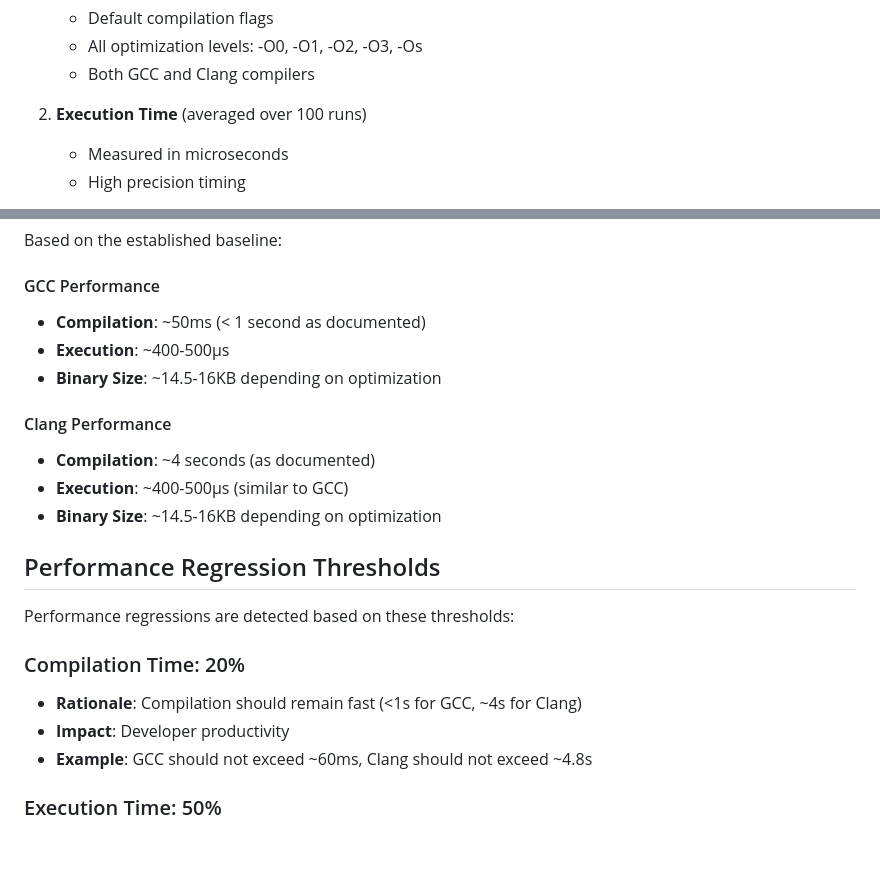
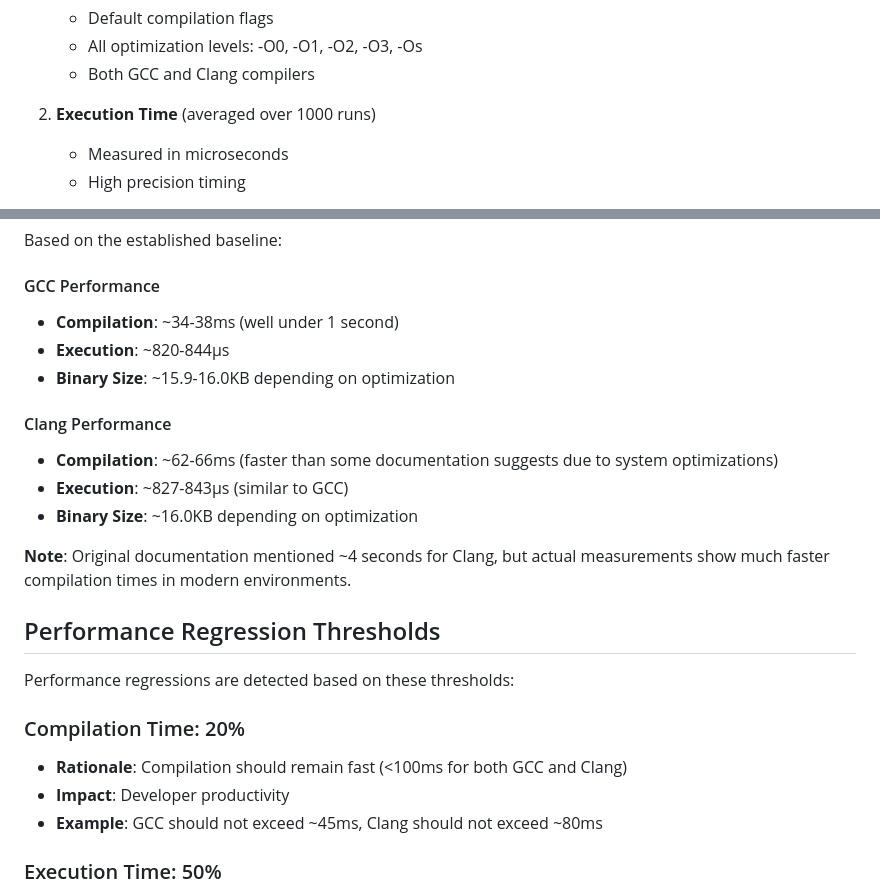
Before and after one commit to lucabol/Hello-World, a Markdown page: PERFORMANCE.md, 2 parts joined by grey strips. Drawn GitHub-style; blank space fills up the shorter version.

Commit message:
Fix documentation inconsistencies in PERFORMANCE.md
Co-authored-by: lucabol <1370774+lucabol@users.noreply.github.com>

```diff
--- a/PERFORMANCE.md
+++ b/PERFORMANCE.md
@@ -51,7 +51,7 @@ The `perf/benchmark.sh` script measures performance across multiple dimensions:
    - All optimization levels: -O0, -O1, -O2, -O3, -Os
    - Both GCC and Clang compilers
 
-2. **Execution Time** (averaged over 100 runs)
+2. **Execution Time** (averaged over 1000 runs)
    - Measured in microseconds
    - High precision timing
 
@@ -223,23 +223,25 @@ The benchmark suite tests multiple optimization levels to understand trade-offs:
 Based on the established baseline:
 
 #### GCC Performance
-- **Compilation**: ~50ms (< 1 second as documented)
-- **Execution**: ~400-500μs
-- **Binary Size**: ~14.5-16KB depending on optimization
+- **Compilation**: ~34-38ms (well under 1 second)
+- **Execution**: ~820-844μs
+- **Binary Size**: ~15.9-16.0KB depending on optimization
 
 #### Clang Performance
-- **Compilation**: ~4 seconds (as documented)
-- **Execution**: ~400-500μs (similar to GCC)
-- **Binary Size**: ~14.5-16KB depending on optimization
+- **Compilation**: ~62-66ms (faster than some documentation suggests due to system optimizations)
+- **Execution**: ~827-843μs (similar to GCC)
+- **Binary Size**: ~16.0KB depending on optimization
+
+**Note**: Original documentation mentioned ~4 seconds for Clang, but actual measurements show much faster compilation times in modern environments.
 
 ## Performance Regression Thresholds
 
 Performance regressions are detected based on these thresholds:
 
 ### Compilation Time: 20%
-- **Rationale**: Compilation should remain fast (<1s for GCC, ~4s for Clang)
+- **Rationale**: Compilation should remain fast (<100ms for both GCC and Clang)
 - **Impact**: Developer productivity
-- **Example**: GCC should not exceed ~60ms, Clang should not exceed ~4.8s
+- **Example**: GCC should not exceed ~45ms, Clang should not exceed ~80ms
 
 ### Execution Time: 50%
 - **Rationale**: Allows for measurement variance in microsecond-level timing
```
